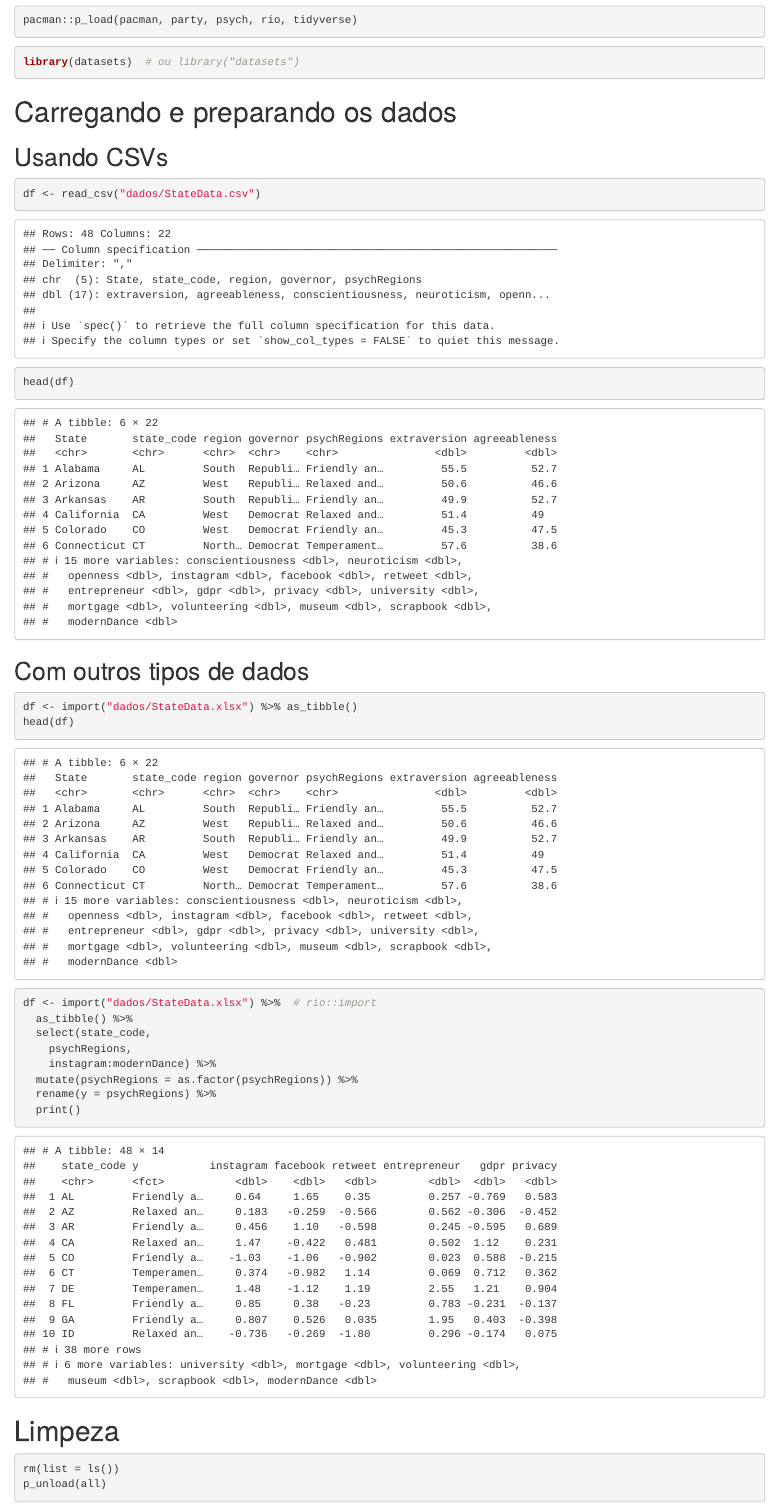
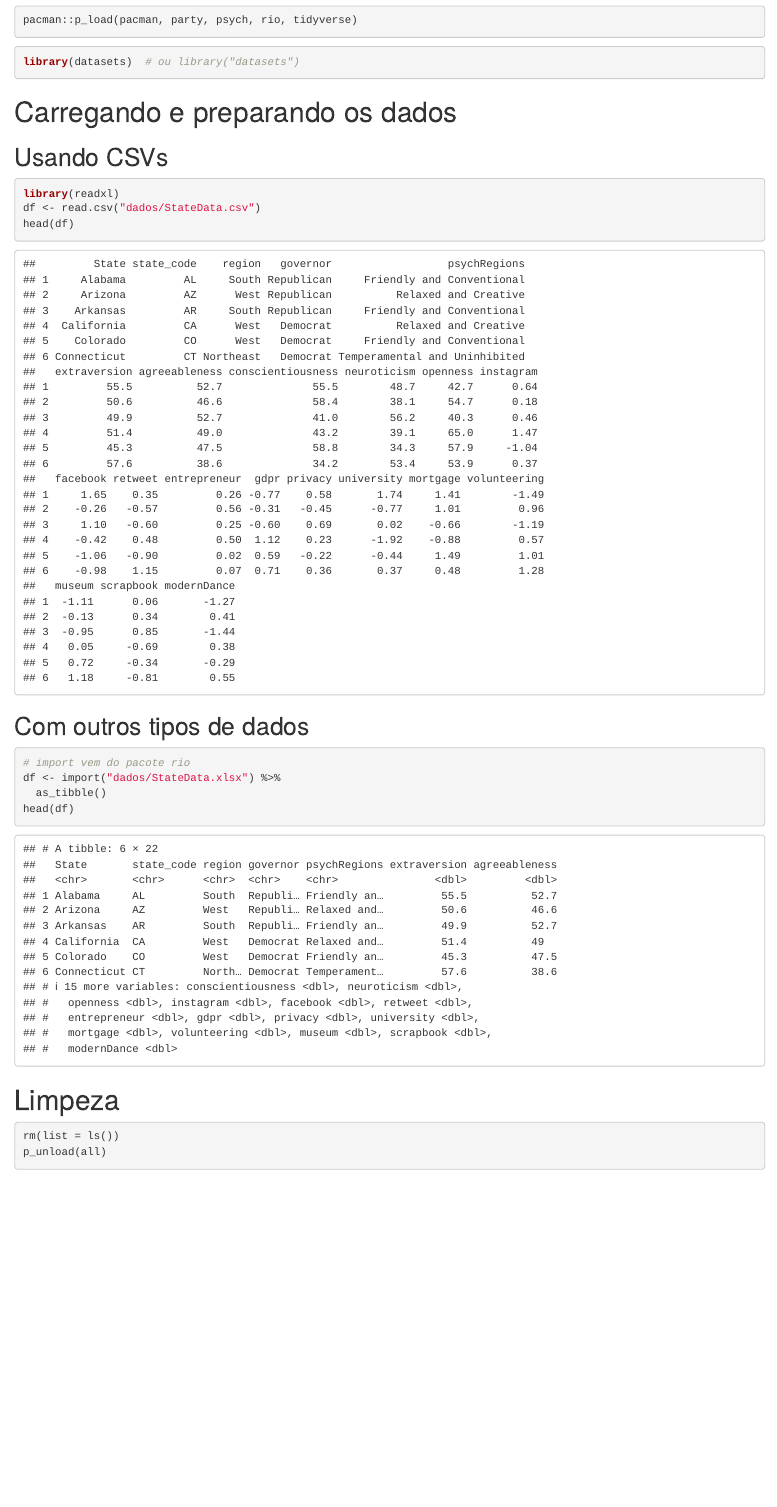
Before and after one commit to christian8bits/r_treino, an R Markdown document (descubraR/cap2/dr02.04_Pacotes.rmd): the page in a window 1100 px wide, from 300 px down. Rendered offline with R 4.5, knitr and Pandoc, with nearby package versions; some code elsewhere in the file could not run offline.

Commit message:
Atualiza pacotes

````diff
--- a/descubraR/cap2/dr02.04_Pacotes.rmd
+++ b/descubraR/cap2/dr02.04_Pacotes.rmd
@@ -30,26 +30,18 @@ library(datasets)  # ou library("datasets")
 ## Usando CSVs
 
 ```{r}
-df <- read_csv("dados/StateData.csv")
+library(readxl)
+df <- read.csv("dados/StateData.csv")
 head(df)
 ```
 
 ## Com outros tipos de dados
 
 ```{r}
-df <- import("dados/StateData.xlsx") %>% as_tibble()
+# import vem do pacote rio
+df <- import("dados/StateData.xlsx") %>%
+  as_tibble()
 head(df)
-```
-
-```{r}
-df <- import("dados/StateData.xlsx") %>%  # rio::import
-  as_tibble() %>%
-  select(state_code,
-    psychRegions,
-    instagram:modernDance) %>%
-  mutate(psychRegions = as.factor(psychRegions)) %>%
-  rename(y = psychRegions) %>%
-  print()
 ```
 
 # Limpeza
````
